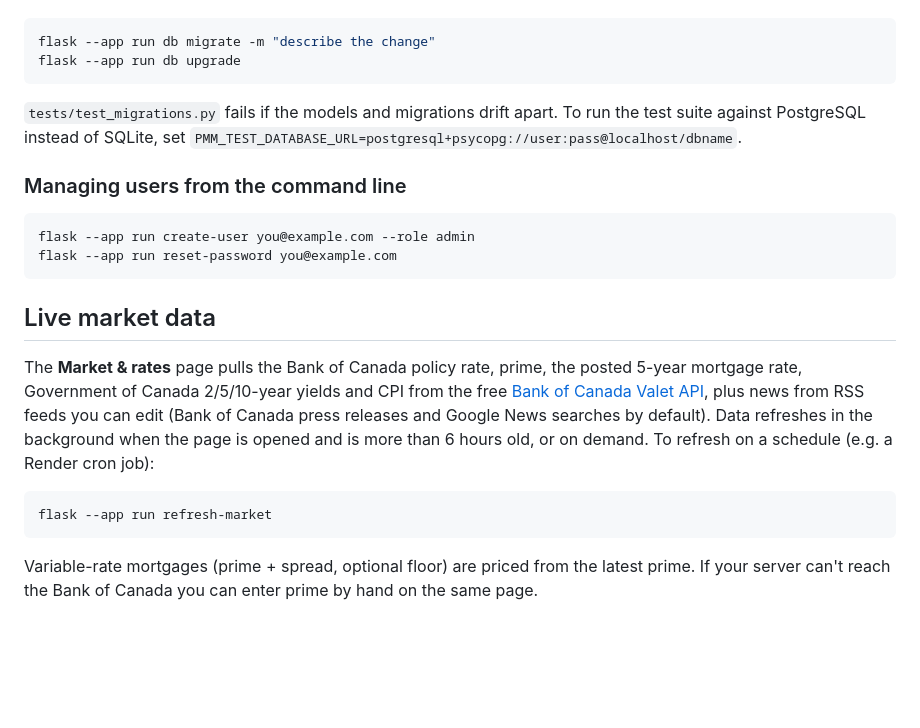
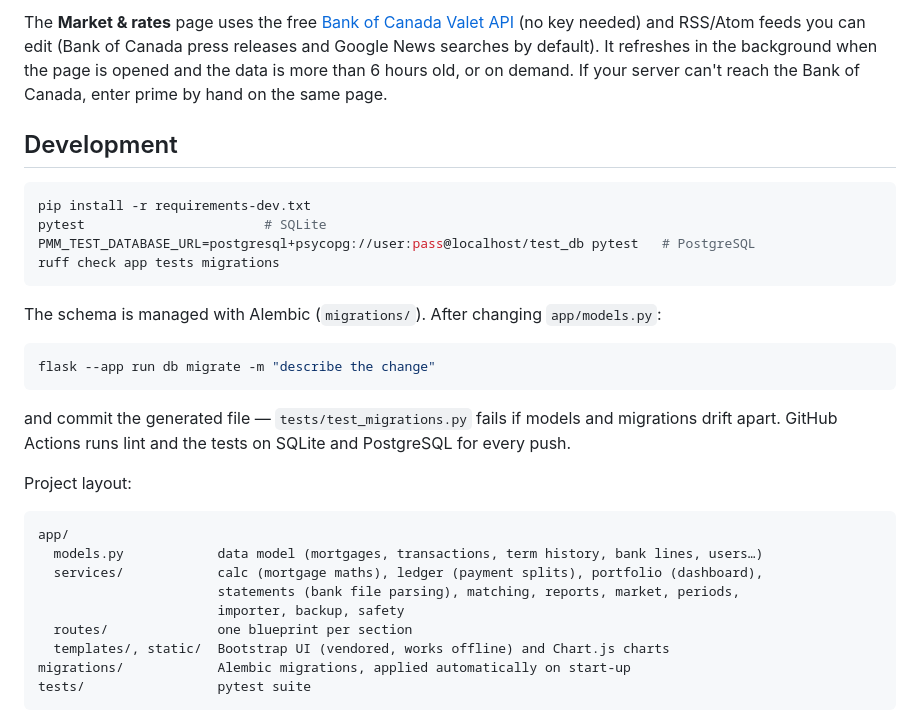
Before and after one commit to ubiqwit/private-mortgage-manager, a Markdown page: README.md, the part around one of its changes. GitHub-like rendering; blank space fills up the shorter version.

````diff
--- a/README.md
+++ b/README.md
@@ -69,33 +127,37 @@ If you change `app/models.py`, generate a migration and commit it:
+The **Market & rates** page uses the free [Bank of Canada Valet API](https://www.bankofcanada.ca/valet/docs)
+(no key needed) and RSS/Atom feeds you can edit (Bank of Canada press releases and
+Google News searches by default). It refreshes in the background when the page is
+opened and the data is more than 6 hours old, or on demand. If your server can't reach
+the Bank of Canada, enter prime by hand on the same page.
+
+## Development
+
+```bash
+pip install -r requirements-dev.txt
+pytest                       # SQLite
+PMM_TEST_DATABASE_URL=postgresql+psycopg://user:pass@localhost/test_db pytest   # PostgreSQL
+ruff check app tests migrations
+```
+
+The schema is managed with Alembic (`migrations/`). After changing `app/models.py`:
 
 ```bash
 flask --app run db migrate -m "describe the change"
-flask --app run db upgrade
 ```
 
-`tests/test_migrations.py` fails if the models and migrations drift apart. To run the
-test suite against PostgreSQL instead of SQLite, set
-`PMM_TEST_DATABASE_URL=postgresql+psycopg://user:pass@localhost/dbname`.
+and commit the generated file — `tests/test_migrations.py` fails if models and migrations
+drift apart. GitHub Actions runs lint and the tests on SQLite and PostgreSQL for every push.
 
-### Managing users from the command line
+Project layout:
 
-```bash
-flask --app run create-user you@example.com --role admin
-flask --app run reset-password you@example.com
 ```
-
-## Live market data
-
-The **Market & rates** page pulls the Bank of Canada policy rate, prime, the posted
-5-year mortgage rate, Government of Canada 2/5/10-year yields and CPI from the free
-[Bank of Canada Valet API](https://www.bankofcanada.ca/valet/docs), plus news from RSS
-feeds you can edit (Bank of Canada press releases and Google News searches by default).
-Data refreshes in the background when the page is opened and is more than 6 hours old,
-or on demand. To refresh on a schedule (e.g. a Render cron job):
-
-```bash
-flask --app run refresh-market
+app/
+  models.py            data model (mortgages, transactions, term history, bank lines, users…)
+  services/            calc (mortgage maths), ledger (payment splits), portfolio (dashboard),
+                       statements (bank file parsing), matching, reports, market, periods,
+                       importer, backup, safety
+  routes/              one blueprint per section
+  templates/, static/  Bootstrap UI (vendored, works offline) and Chart.js charts
+migrations/            Alembic migrations, applied automatically on start-up
+tests/                 pytest suite
 ```
-
-Variable-rate mortgages (prime + spread, optional floor) are priced from the latest
-prime. If your server can't reach the Bank of Canada you can enter prime by hand on the
-same page.
````
Also changed, not shown: other parts of README.md (+97 -39 lines).
